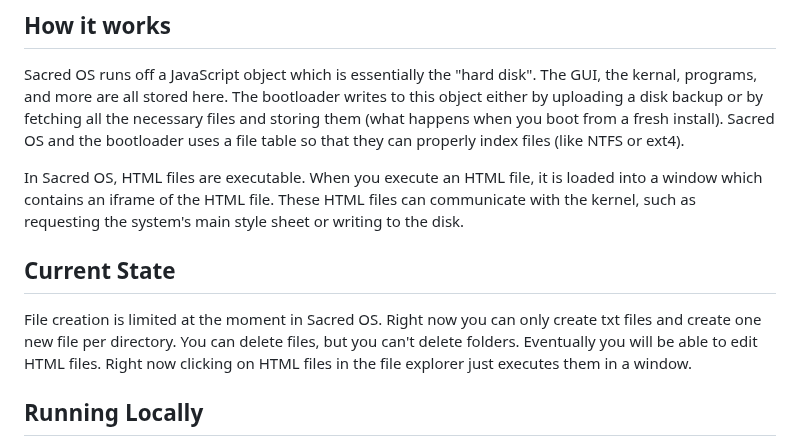
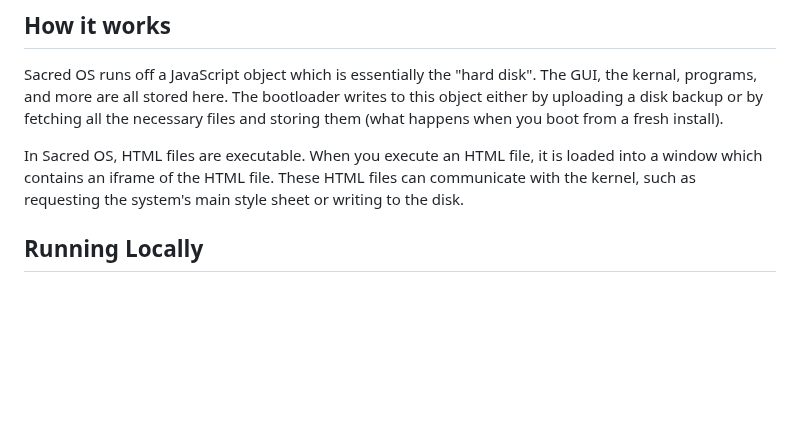
Before and after one commit to M-Valentino/sacredOS, a Markdown page: README.md, the part around the change. Drawn GitHub-style; blank space fills up the shorter version.

```diff
--- a/README.md
+++ b/README.md
@@ -9,16 +9,11 @@ use the OS with your saved settings, programs, files, etc.
 
 Sacred OS runs off a JavaScript object which is essentially the "hard disk". The GUI, the kernal, programs,
 and more are all stored here. The bootloader writes to this object either by uploading a disk backup or by
-fetching all the necessary files and storing them (what happens when you boot from a fresh install). Sacred
-OS and the bootloader uses a file table so that they can properly index files (like NTFS or ext4).
+fetching all the necessary files and storing them (what happens when you boot from a fresh install).
 
 In Sacred OS, HTML files are executable. When you execute an HTML file, it is loaded into a window which
 contains an iframe of the HTML file. These HTML files can communicate with the kernel, such as requesting
 the system's main style sheet or writing to the disk.
-
-## Current State
-
-File creation is limited at the moment in Sacred OS. Right now you can only create txt files and create one new file per directory. You can delete files, but you can't delete folders. Eventually you will be able to edit HTML files. Right now clicking on HTML files in the file explorer just executes them in a window.
 
 ## Running Locally
 
```
